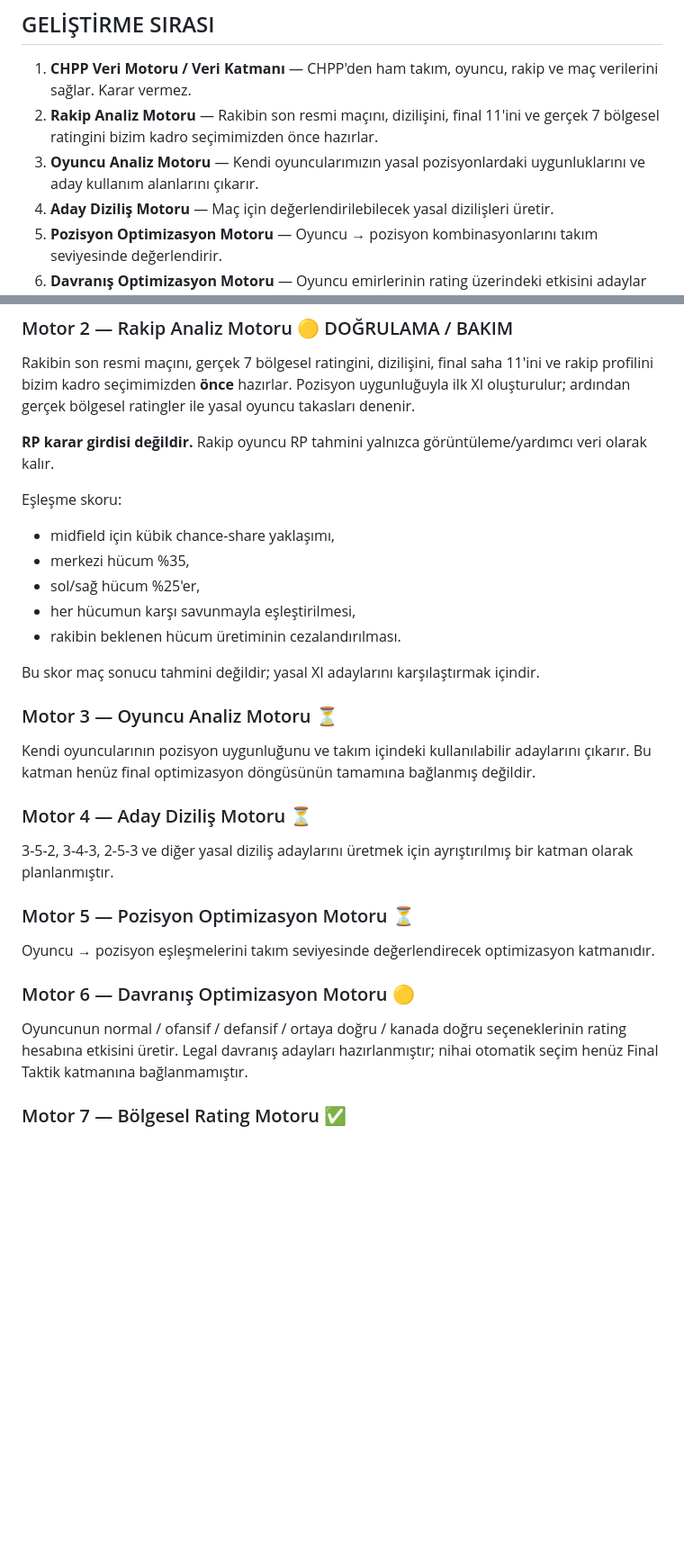
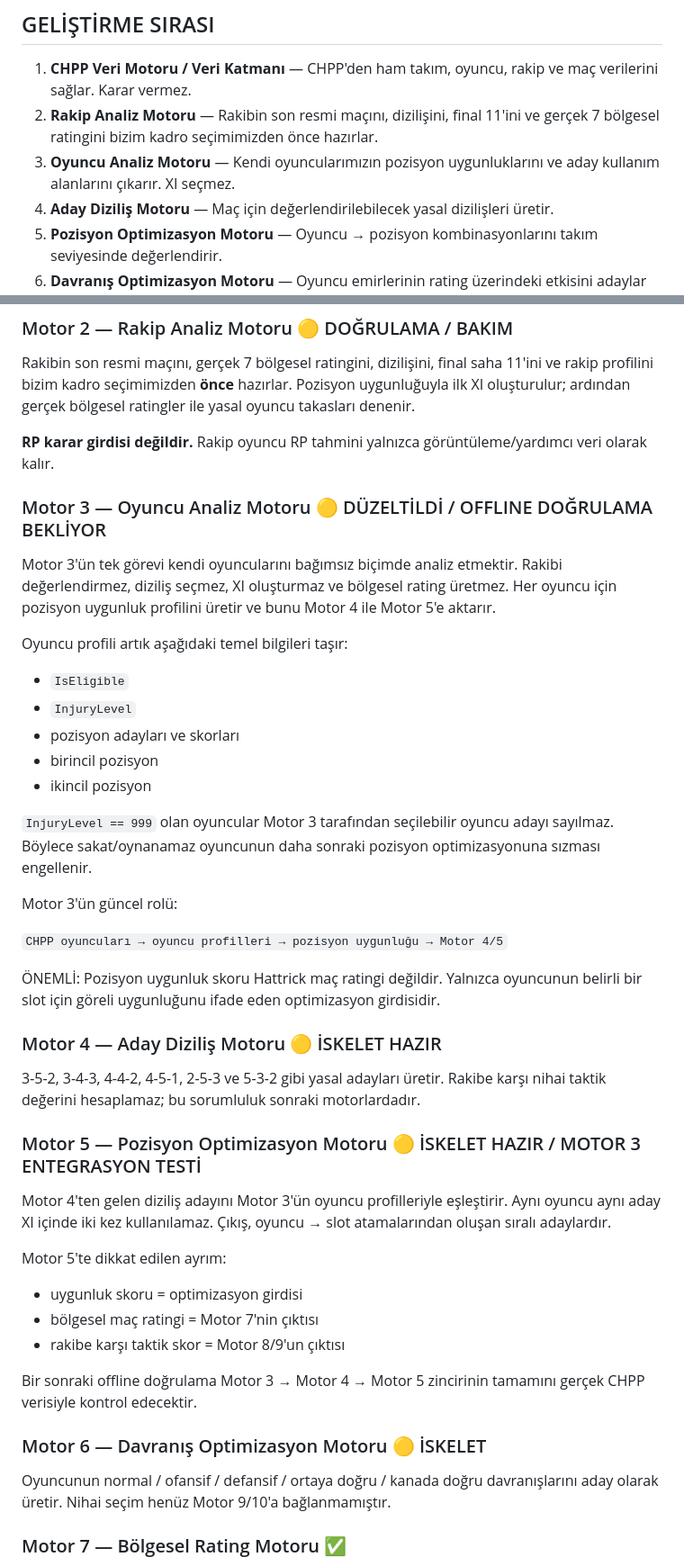
Before and after one commit to dincer552/Res, a Markdown page: README.md, 2 parts joined by grey strips. Shown at 90% size. Rendered like a GitHub page; blank space fills up the shorter version.

Commit message:
Update Motor 3 status and architecture notes

```diff
--- a/README.md
+++ b/README.md
@@ -136,7 +48,7 @@ Daha iyi bir aday bulunduğu sürece optimizasyon döngüsü tekrar Pozisyon Opt
 
 1. **CHPP Veri Motoru / Veri Katmanı** — CHPP'den ham takım, oyuncu, rakip ve maç verilerini sağlar. Karar vermez.
 2. **Rakip Analiz Motoru** — Rakibin son resmi maçını, dizilişini, final 11'ini ve gerçek 7 bölgesel ratingini bizim kadro seçimimizden önce hazırlar.
-3. **Oyuncu Analiz Motoru** — Kendi oyuncularımızın yasal pozisyonlardaki uygunluklarını ve aday kullanım alanlarını çıkarır.
+3. **Oyuncu Analiz Motoru** — Kendi oyuncularımızın pozisyon uygunluklarını ve aday kullanım alanlarını çıkarır. XI seçmez.
 4. **Aday Diziliş Motoru** — Maç için değerlendirilebilecek yasal dizilişleri üretir.
 5. **Pozisyon Optimizasyon Motoru** — Oyuncu → pozisyon kombinasyonlarını takım seviyesinde değerlendirir.
 6. **Davranış Optimizasyon Motoru** — Oyuncu emirlerinin rating üzerindeki etkisini adaylar halinde üretir.
@@ -158,26 +70,39 @@ Rakibin son resmi maçını, gerçek 7 bölgesel ratingini, dizilişini, final s
 
 **RP karar girdisi değildir.** Rakip oyuncu RP tahmini yalnızca görüntüleme/yardımcı veri olarak kalır.
 
-Eşleşme skoru:
-- midfield için kübik chance-share yaklaşımı,
-- merkezi hücum %35,
-- sol/sağ hücum %25'er,
-- her hücumun karşı savunmayla eşleştirilmesi,
-- rakibin beklenen hücum üretiminin cezalandırılması.
+### Motor 3 — Oyuncu Analiz Motoru 🟡 DÜZELTİLDİ / OFFLINE DOĞRULAMA BEKLİYOR
+Motor 3'ün tek görevi kendi oyuncularını bağımsız biçimde analiz etmektir. Rakibi değerlendirmez, diziliş seçmez, XI oluşturmaz ve bölgesel rating üretmez. Her oyuncu için pozisyon uygunluk profilini üretir ve bunu Motor 4 ile Motor 5'e aktarır.
 
-Bu skor maç sonucu tahmini değildir; yasal XI adaylarını karşılaştırmak içindir.
+Oyuncu profili artık aşağıdaki temel bilgileri taşır:
+- `IsEligible`
+- `InjuryLevel`
+- pozisyon adayları ve skorları
+- birincil pozisyon
+- ikincil pozisyon
 
-### Motor 3 — Oyuncu Analiz Motoru ⏳
-Kendi oyuncularının pozisyon uygunluğunu ve takım içindeki kullanılabilir adaylarını çıkarır. Bu katman henüz final optimizasyon döngüsünün tamamına bağlanmış değildir.
+`InjuryLevel == 999` olan oyuncular Motor 3 tarafından seçilebilir oyuncu adayı sayılmaz. Böylece sakat/oynanamaz oyuncunun daha sonraki pozisyon optimizasyonuna sızması engellenir.
 
-### Motor 4 — Aday Diziliş Motoru ⏳
-3-5-2, 3-4-3, 2-5-3 ve diğer yasal diziliş adaylarını üretmek için ayrıştırılmış bir katman olarak planlanmıştır.
+Motor 3'ün güncel rolü:
 
-### Motor 5 — Pozisyon Optimizasyon Motoru ⏳
-Oyuncu → pozisyon eşleşmelerini takım seviyesinde değerlendirecek optimizasyon katmanıdır.
+`CHPP oyuncuları → oyuncu profilleri → pozisyon uygunluğu → Motor 4/5`
 
-### Motor 6 — Davranış Optimizasyon Motoru 🟡
-Oyuncunun normal / ofansif / defansif / ortaya doğru / kanada doğru seçeneklerinin rating hesabına etkisini üretir. Legal davranış adayları hazırlanmıştır; nihai otomatik seçim henüz Final Taktik katmanına bağlanmamıştır.
+ÖNEMLİ: Pozisyon uygunluk skoru Hattrick maç ratingi değildir. Yalnızca oyuncunun belirli bir slot için göreli uygunluğunu ifade eden optimizasyon girdisidir.
+
+### Motor 4 — Aday Diziliş Motoru 🟡 İSKELET HAZIR
+3-5-2, 3-4-3, 4-4-2, 4-5-1, 2-5-3 ve 5-3-2 gibi yasal adayları üretir. Rakibe karşı nihai taktik değerini hesaplamaz; bu sorumluluk sonraki motorlardadır.
+
+### Motor 5 — Pozisyon Optimizasyon Motoru 🟡 İSKELET HAZIR / MOTOR 3 ENTEGRASYON TESTİ
+Motor 4'ten gelen diziliş adayını Motor 3'ün oyuncu profilleriyle eşleştirir. Aynı oyuncu aynı aday XI içinde iki kez kullanılamaz. Çıkış, oyuncu → slot atamalarından oluşan sıralı adaylardır.
+
+Motor 5'te dikkat edilen ayrım:
+- uygunluk skoru = optimizasyon girdisi
+- bölgesel maç ratingi = Motor 7'nin çıktısı
+- rakibe karşı taktik skor = Motor 8/9'un çıktısı
+
+Bir sonraki offline doğrulama Motor 3 → Motor 4 → Motor 5 zincirinin tamamını gerçek CHPP verisiyle kontrol edecektir.
+
+### Motor 6 — Davranış Optimizasyon Motoru 🟡 İSKELET
+Oyuncunun normal / ofansif / defansif / ortaya doğru / kanada doğru davranışlarını aday olarak üretir. Nihai seçim henüz Motor 9/10'a bağlanmamıştır.
 
 ### Motor 7 — Bölgesel Rating Motoru ✅
 `RegionalRatingEngineFixed`, doğrulanmış rating katmanıdır. Pozisyon + skill + behaviour + maç bağlamından yedi bölgesel rating üretir.
```
Also changed, not shown: other parts of README.md (+40 -116 lines).
